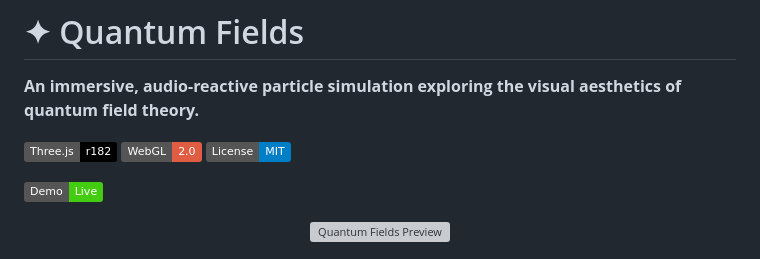
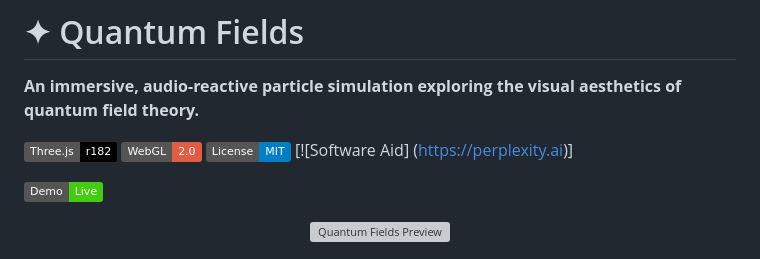
Before and after one commit to stridentsoundworks-spec/gftvisualizer, a Markdown page: README.md, the part around the change. Drawn GitHub-style; badges without logos; grey boxes are pictures that could not be loaded.

Commit message:
Add Software Aid badge to README

```diff
--- a/README.md
+++ b/README.md
@@ -6,6 +6,7 @@ README
 [![Three.js](https://img.shields.io/badge/Three.js-r182-black?logo=three.js)](https://threejs.org/)
 [![WebGL](https://img.shields.io/badge/WebGL-2.0-red)](https://www.khronos.org/webgl/)
 [![License](https://img.shields.io/badge/License-MIT-blue.svg)](LICENSE)
+[![Software Aid] (https://perplexity.ai)]
 
 [![Live Demo](https://img.shields.io/badge/Demo-Live-brightgreen)](https://qftvisualizer.netlify.app)
 
```
